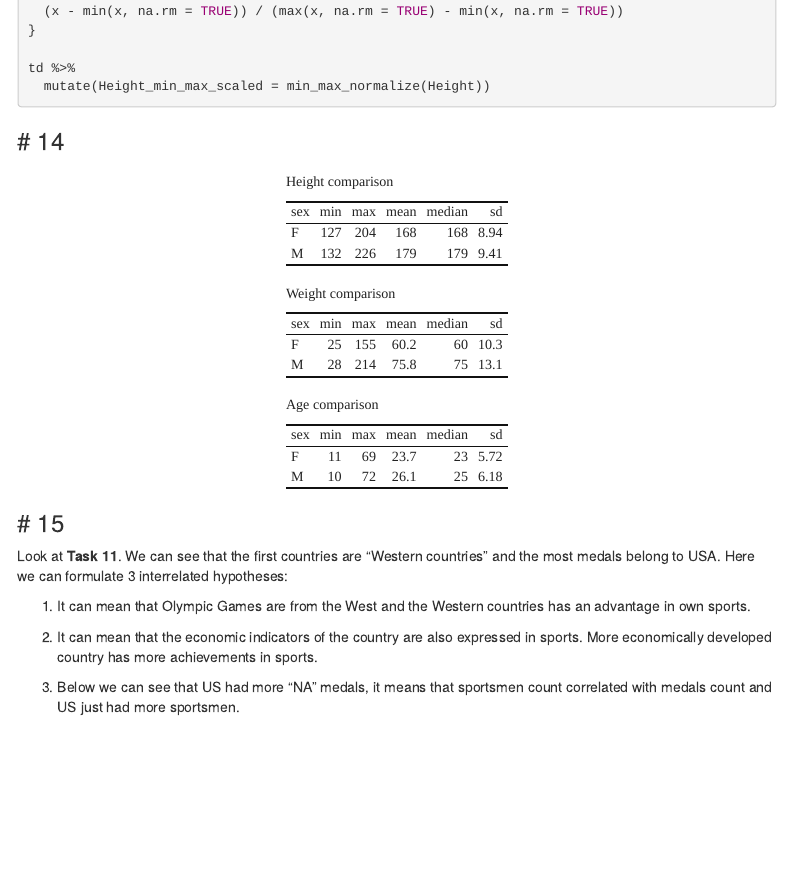
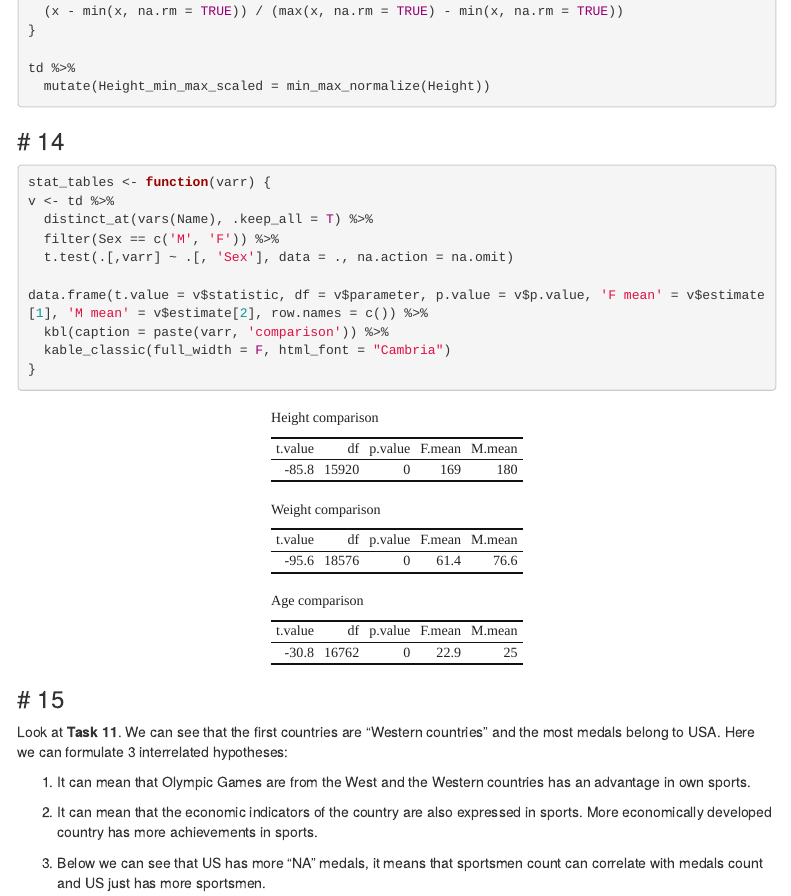
Before and after one commit to DmitriiPodgalo/BI_Stat_2021, an R Markdown document (olimpic_games/report/report.rmd): the page in a window 1100 px wide, from 3160 px down. Rendered offline with R 4.5, knitr and Pandoc, with nearby package versions; some code elsewhere in the file could not run offline; menus at the side of the page are left out.

Commit message:
Improved report

````diff
--- a/olimpic_games/report/report.rmd
+++ b/olimpic_games/report/report.rmd
@@ -149,37 +149,29 @@ td %>%
 ```
 
 ### # 14
-```{r, echo=FALSE, results='hold'}
-td %>%
-  group_by(Sex) %>%
+```{r}
+stat_tables <- function(varr) {
+v <- td %>%
+  distinct_at(vars(Name), .keep_all = T) %>%
   filter(Sex == c('M', 'F')) %>%
-  select(Height) %>%
-  summarise(across(.f = list(min, max, mean, median, sd), na.rm=T)) %>%
-  rename(sex = Sex, min = Height_1, max = Height_2, mean = Height_3, median = Height_4, sd = Height_5) %>%
-  kbl(caption = 'Height comparison') %>%
+  t.test(.[,varr] ~ .[, 'Sex'], data = ., na.action = na.omit)
+
+data.frame(t.value = v$statistic, df = v$parameter, p.value = v$p.value, 'F mean' = v$estimate[1], 'M mean' = v$estimate[2], row.names = c()) %>%
+  kbl(caption = paste(varr, 'comparison')) %>%
   kable_classic(full_width = F, html_font = "Cambria")
+}
 ```
 
-```{r, echo=FALSE}
-td %>%
-  group_by(Sex) %>%
-  filter(Sex == c('M', 'F')) %>%
-  select(Weight) %>%
-  summarise(across(.f = list(min, max, mean, median, sd), na.rm=T)) %>%
-  rename(sex = Sex, min = Weight_1, max = Weight_2, mean = Weight_3, median = Weight_4, sd = Weight_5) %>%
-  kbl(caption = 'Weight comparison') %>%
-  kable_classic(full_width = F, html_font = "Cambria")
+```{r, echo=FALSE, results='hold'}
+stat_tables('Height')
 ```
 
-```{r, echo=FALSE}
-td %>%
-  group_by(Sex) %>%
-  filter(Sex == c('M', 'F')) %>%
-  select(Age) %>%
-  summarise(across(.f = list(min, max, mean, median, sd), na.rm=T)) %>%
-  rename(sex = Sex, min = Age_1, max = Age_2, mean = Age_3, median = Age_4, sd = Age_5) %>%
-  kbl(caption = 'Age comparison') %>%
-  kable_classic(full_width = F, html_font = "Cambria")
+```{r, echo=FALSE, results='hold'}
+stat_tables('Weight')
+```
+
+```{r, echo=FALSE, results='hold'}
+stat_tables('Age')
 ```
 
 ### # 15
@@ -189,7 +181,7 @@ Look at **Task 11**. We can see that the first countries are "Western countries"
 
 2. It can mean that the economic indicators of the country are also expressed in sports. More economically developed country has more achievements in sports.
 
-3. Below we can see that US had more "NA" medals, it means that sportsmen count correlated with medals count and US just had more sportsmen.
+3. Below we can see that US has more "NA" medals, it means that sportsmen count can correlate with medals count and US just has more sportsmen.
 
 ```{r}
 td %>%
````
Also changed, not shown: olimpic_games/report/report.html, olimpic_games/report/report.rmd (3 more changed lines).
